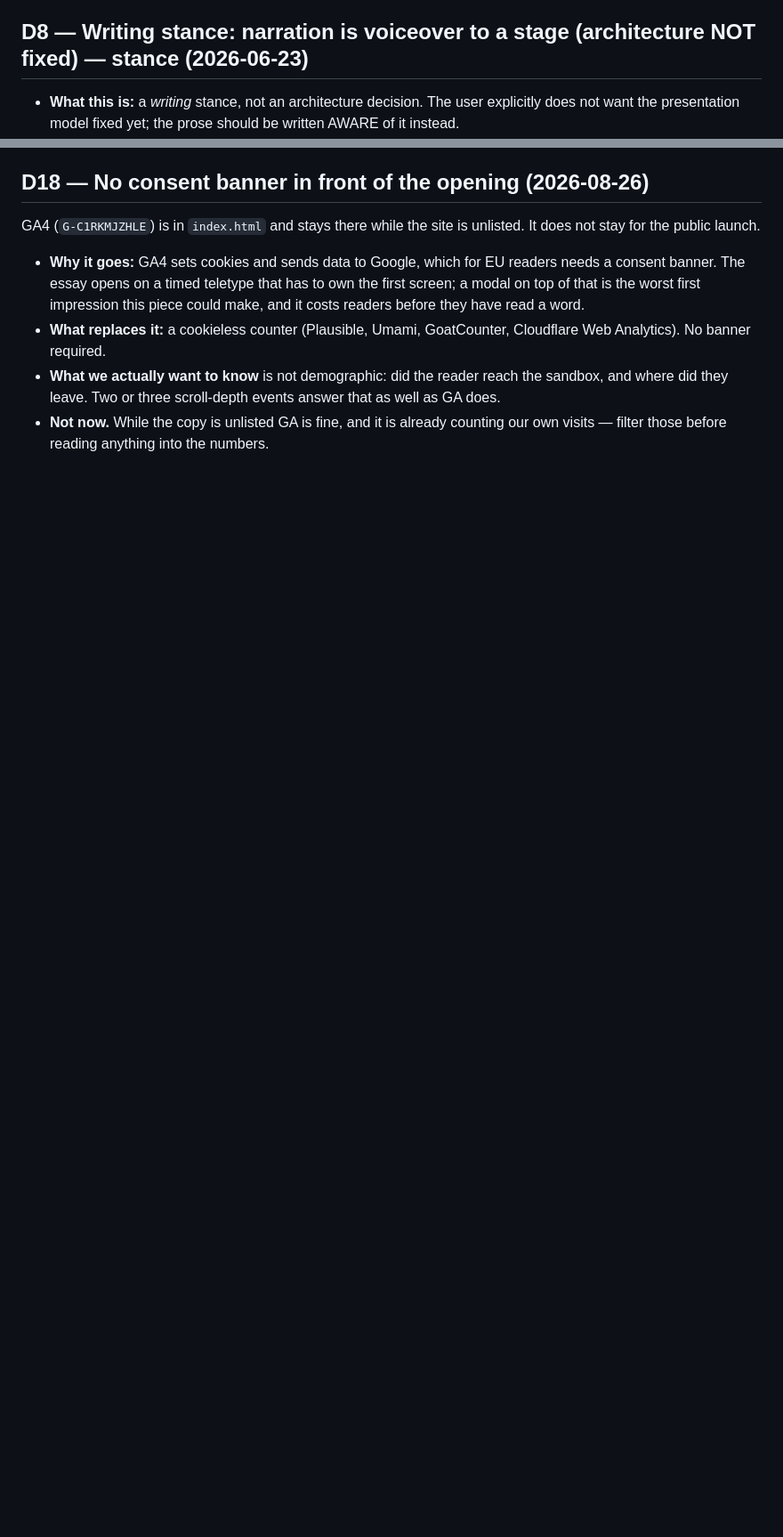
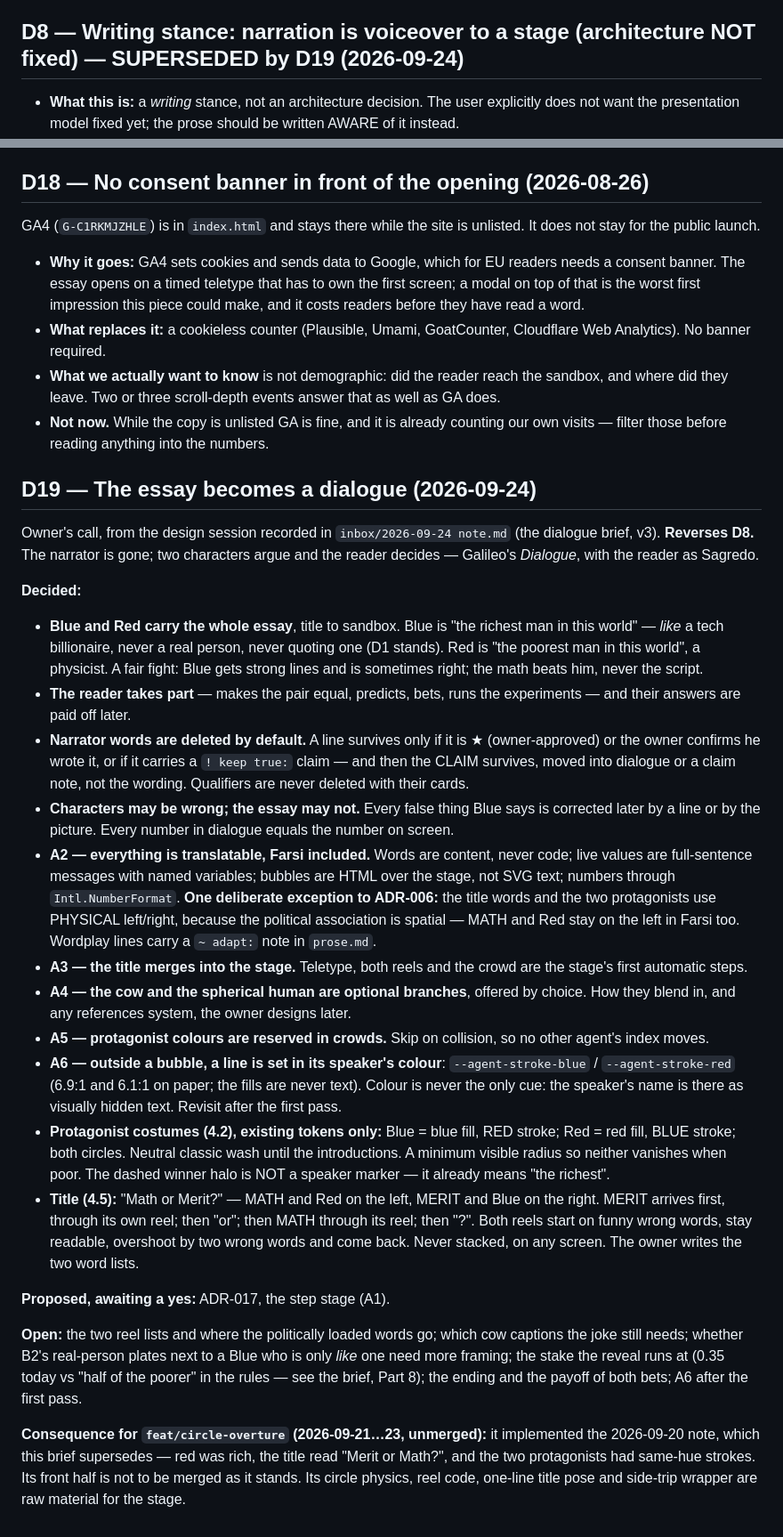
Before and after one commit to hamed/math-or-merit, a Markdown page: notes/draft-decisions.md, 2 parts joined by grey strips. Shown at 89% size. GitHub-like rendering; blank space fills up the shorter version.

```diff
--- a/notes/draft-decisions.md
+++ b/notes/draft-decisions.md
@@ -136,7 +136,7 @@ Originally dropped to avoid causal-claim risk. Reinstated 2026-06-23 — see D5.
   a second, equally confident headline about a different winner. Guards unchanged (inert traits,
   no named bias).
 
-## D8 — Writing stance: narration is voiceover to a stage (architecture NOT fixed) — **stance (2026-06-23)**
+## D8 — Writing stance: narration is voiceover to a stage (architecture NOT fixed) — **SUPERSEDED by D19 (2026-09-24)**
 
 - **What this is:** a *writing* stance, not an architecture decision. The user explicitly does
   not want the presentation model fixed yet; the prose should be written AWARE of it instead.
@@ -423,3 +423,67 @@ unlisted. It does not stay for the public launch.
   that as well as GA does.
 - **Not now.** While the copy is unlisted GA is fine, and it is already counting
   our own visits — filter those before reading anything into the numbers.
+
+## D19 — The essay becomes a dialogue (2026-09-24)
+
+Owner's call, from the design session recorded in `inbox/2026-09-24 note.md`
+(the dialogue brief, v3). **Reverses D8.** The narrator is gone; two characters
+argue and the reader decides — Galileo's *Dialogue*, with the reader as
+Sagredo.
+
+**Decided:**
+
+- **Blue and Red carry the whole essay**, title to sandbox. Blue is "the richest
+  man in this world" — *like* a tech billionaire, never a real person, never
+  quoting one (D1 stands). Red is "the poorest man in this world", a physicist.
+  A fair fight: Blue gets strong lines and is sometimes right; the math beats
+  him, never the script.
+- **The reader takes part** — makes the pair equal, predicts, bets, runs the
+  experiments — and their answers are paid off later.
+- **Narrator words are deleted by default.** A line survives only if it is ★
+  (owner-approved) or the owner confirms he wrote it, or if it carries a
+  `! keep true:` claim — and then the CLAIM survives, moved into dialogue or a
+  claim note, not the wording. Qualifiers are never deleted with their cards.
+- **Characters may be wrong; the essay may not.** Every false thing Blue says is
+  corrected later by a line or by the picture. Every number in dialogue equals
+  the number on screen.
+- **A2 — everything is translatable, Farsi included.** Words are content, never
+  code; live values are full-sentence messages with named variables; bubbles are
+  HTML over the stage, not SVG text; numbers through `Intl.NumberFormat`.
+  **One deliberate exception to ADR-006:** the title words and the two
+  protagonists use PHYSICAL left/right, because the political association is
+  spatial — MATH and Red stay on the left in Farsi too. Wordplay lines carry a
+  `~ adapt:` note in `prose.md`.
+- **A3 — the title merges into the stage.** Teletype, both reels and the crowd
+  are the stage's first automatic steps.
+- **A4 — the cow and the spherical human are optional branches**, offered by
+  choice. How they blend in, and any references system, the owner designs later.
+- **A5 — protagonist colours are reserved in crowds.** Skip on collision, so no
+  other agent's index moves.
+- **A6 — outside a bubble, a line is set in its speaker's colour**:
+  `--agent-stroke-blue` / `--agent-stroke-red` (6.9:1 and 6.1:1 on paper; the
+  fills are never text). Colour is never the only cue: the speaker's name is
+  there as visually hidden text. Revisit after the first pass.
+- **Protagonist costumes (4.2), existing tokens only:** Blue = blue fill, RED
+  stroke; Red = red fill, BLUE stroke; both circles. Neutral classic wash until
+  the introductions. A minimum visible radius so neither vanishes when poor. The
+  dashed winner halo is NOT a speaker marker — it already means "the richest".
+- **Title (4.5):** "Math or Merit?" — MATH and Red on the left, MERIT and Blue on
+  the right. MERIT arrives first, through its own reel; then "or"; then MATH
+  through its reel; then "?". Both reels start on funny wrong words, stay
+  readable, overshoot by two wrong words and come back. Never stacked, on any
+  screen. The owner writes the two word lists.
+
+**Proposed, awaiting a yes:** ADR-017, the step stage (A1).
+
+**Open:** the two reel lists and where the politically loaded words go; which
+cow captions the joke still needs; whether B2's real-person plates next to a
+Blue who is only *like* one need more framing; the stake the reveal runs at
+(0.35 today vs "half of the poorer" in the rules — see the brief, Part 8); the
+ending and the payoff of both bets; A6 after the first pass.
+
+**Consequence for `feat/circle-overture` (2026-09-21…23, unmerged):** it
+implemented the 2026-09-20 note, which this brief supersedes — red was rich,
+the title read "Merit or Math?", and the two protagonists had same-hue strokes.
+Its front half is not to be merged as it stands. Its circle physics, reel code,
+one-line title pose and side-trip wrapper are raw material for the stage.
```
Also changed, not shown: docs/adr/017-step-stage.md (added, +166 -0 lines).
